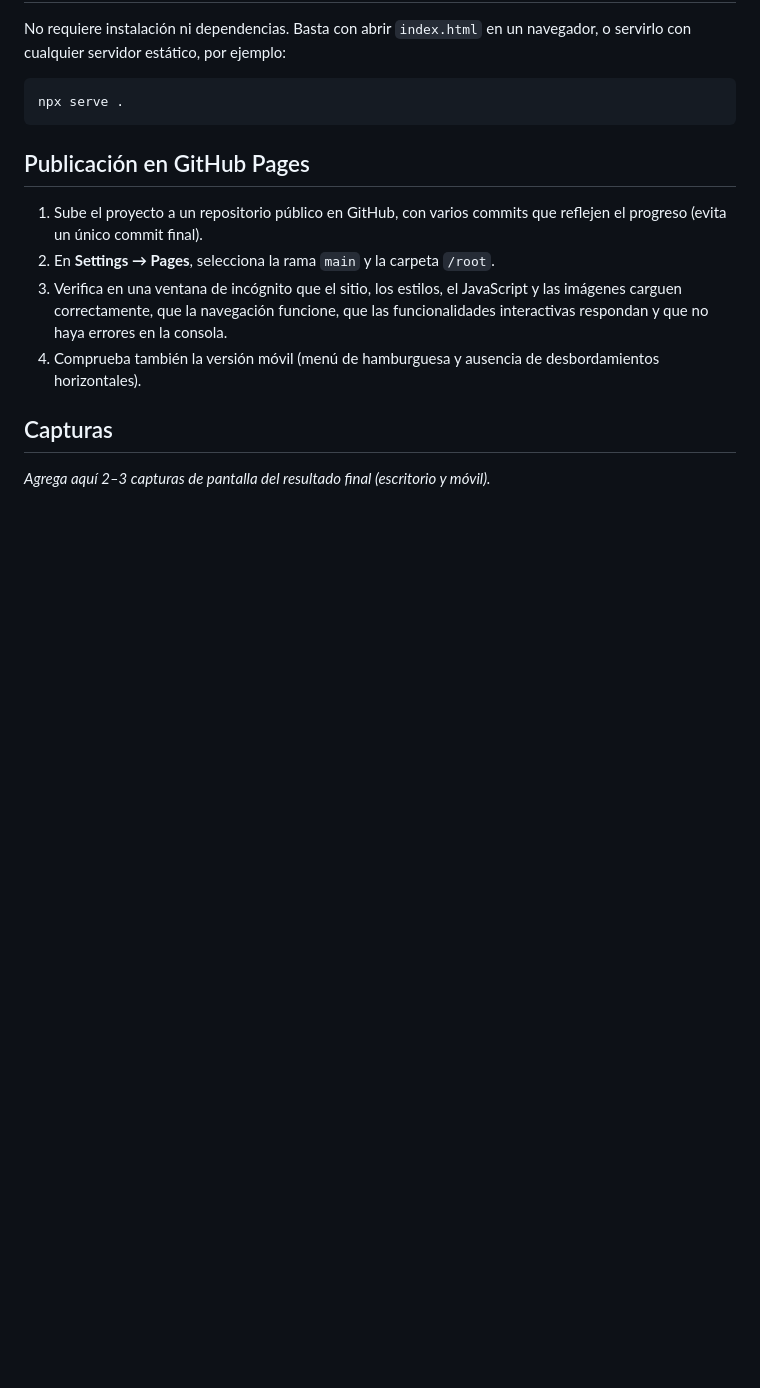
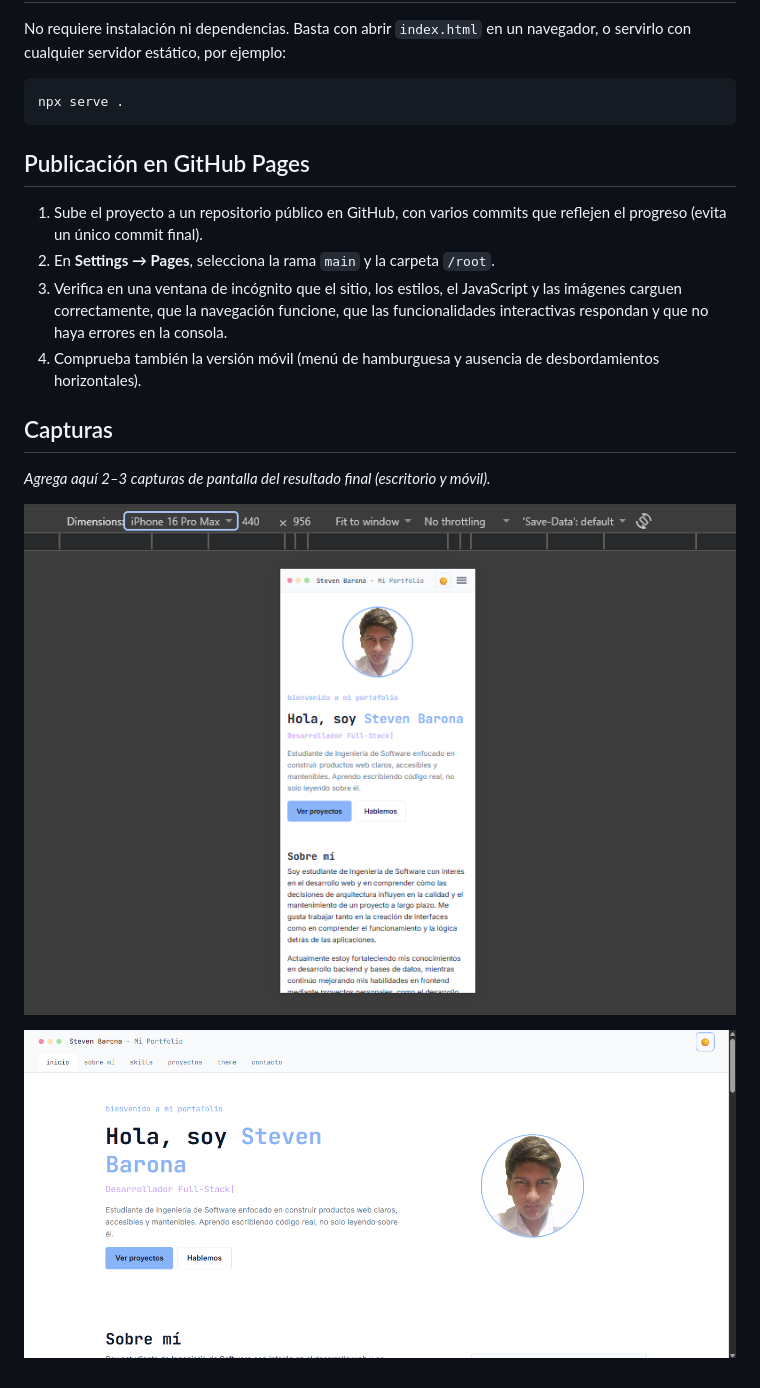
Before and after one commit to StevenB2003-sof/Mi-Portafolio, a Markdown page: Readme.MD, the part around the change. Rendered like a GitHub page; pictures changed too: img/VistaEscritorio.png (added), img/iphone16promax.png (added); blank space fills up the shorter version.

Commit message:
Actualizacion de imagenes y Readme

```diff
--- a/Readme.MD
+++ b/Readme.MD
@@ -69,3 +69,7 @@ npx serve .
 ## Capturas
 
 _Agrega aquí 2–3 capturas de pantalla del resultado final (escritorio y móvil)._
+
+![Vista Previa Mobile](img/iphone16promax.png)
+
+![Vista Previa Escritorio](img/VistaEscritorio.png)
```
Also changed, not shown: 2 other files.
